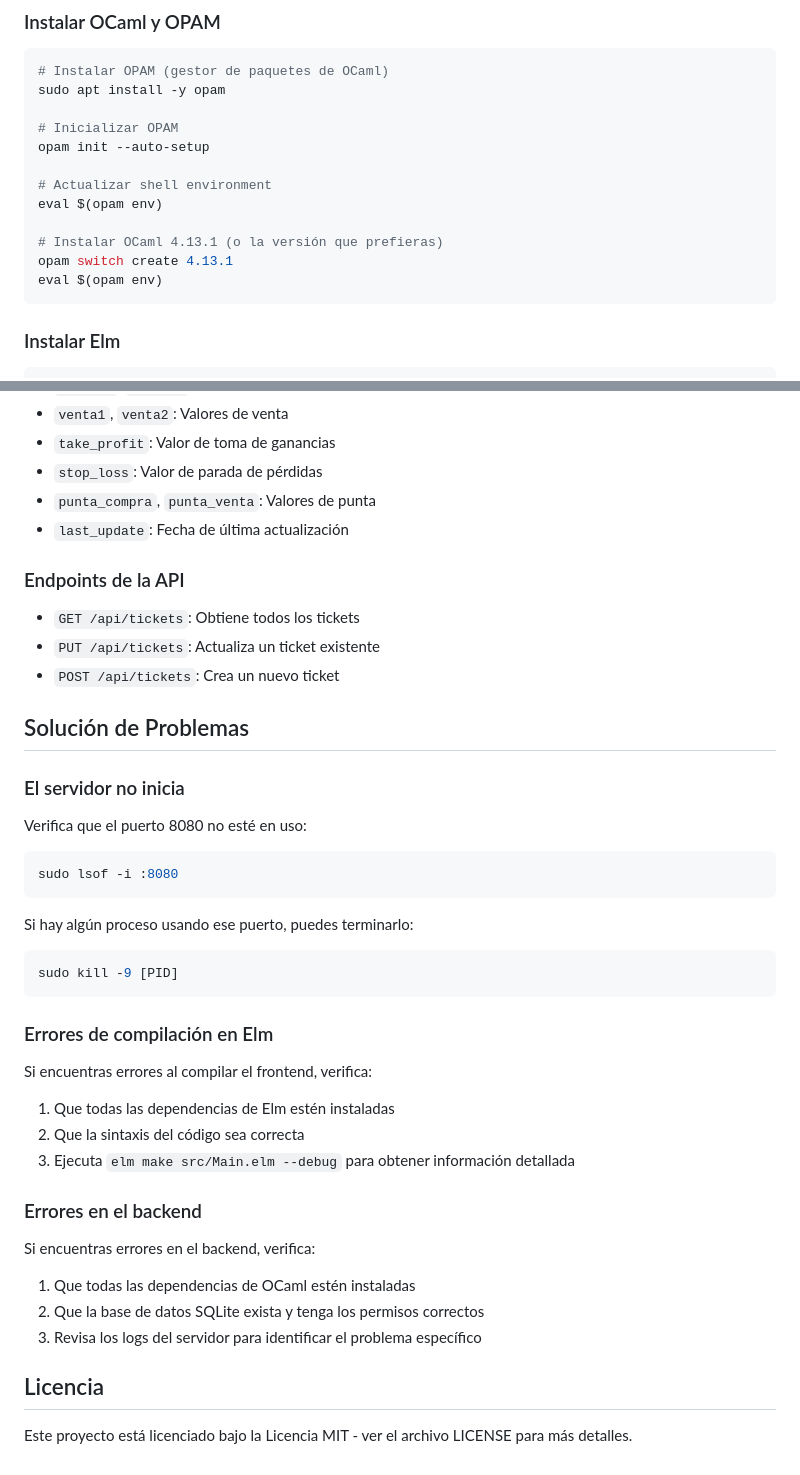
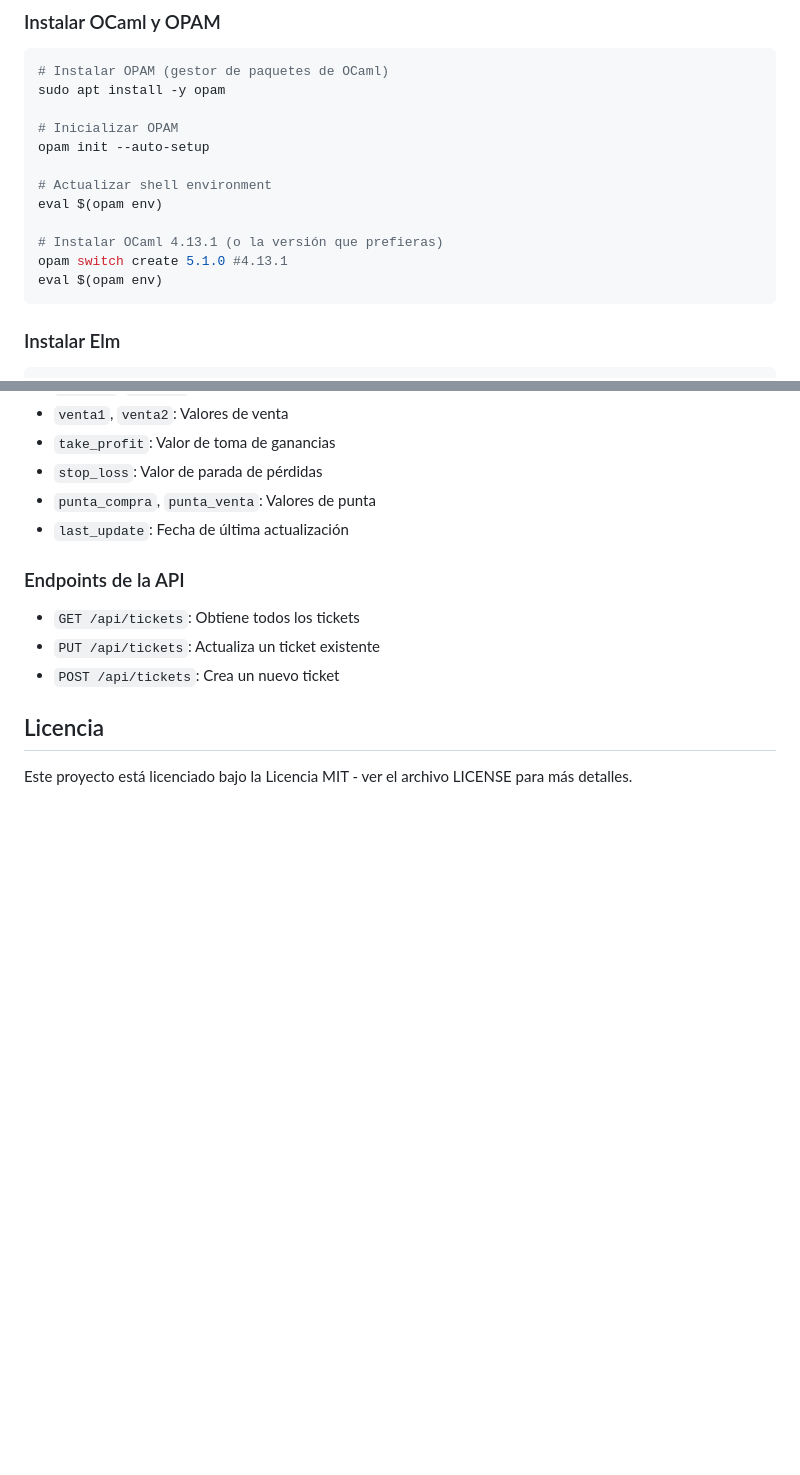
Before and after one commit to trapaglia/ELM_Ocaml_frontend, a Markdown page: README.md, 2 parts joined by grey strips. GitHub-like rendering; blank space fills up the shorter version.

````diff
--- a/README.md
+++ b/README.md
@@ -62,7 +62,7 @@ opam init --auto-setup
 eval $(opam env)
 
 # Instalar OCaml 4.13.1 (o la versión que prefieras)
-opam switch create 4.13.1
+opam switch create 5.1.0 #4.13.1
 eval $(opam env)
 ```
 
@@ -153,34 +196,6 @@ La aplicación utiliza SQLite con una tabla principal `tickets` que contiene los
 - `PUT /api/tickets`: Actualiza un ticket existente
 - `POST /api/tickets`: Crea un nuevo ticket
 
-## Solución de Problemas
-
-### El servidor no inicia
-
-Verifica que el puerto 8080 no esté en uso:
-```bash
-sudo lsof -i :8080
-```
-
-Si hay algún proceso usando ese puerto, puedes terminarlo:
-```bash
-sudo kill -9 [PID]
-```
-
-### Errores de compilación en Elm
-
-Si encuentras errores al compilar el frontend, verifica:
-1. Que todas las dependencias de Elm estén instaladas
-2. Que la sintaxis del código sea correcta
-3. Ejecuta `elm make src/Main.elm --debug` para obtener información detallada
-
-### Errores en el backend
-
-Si encuentras errores en el backend, verifica:
-1. Que todas las dependencias de OCaml estén instaladas
-2. Que la base de datos SQLite exista y tenga los permisos correctos
-3. Revisa los logs del servidor para identificar el problema específico
-
 ## Licencia
 
 Este proyecto está licenciado bajo la Licencia MIT - ver el archivo LICENSE para más detalles.
````
Also changed, not shown: other parts of README.md (+43 -0 lines).
